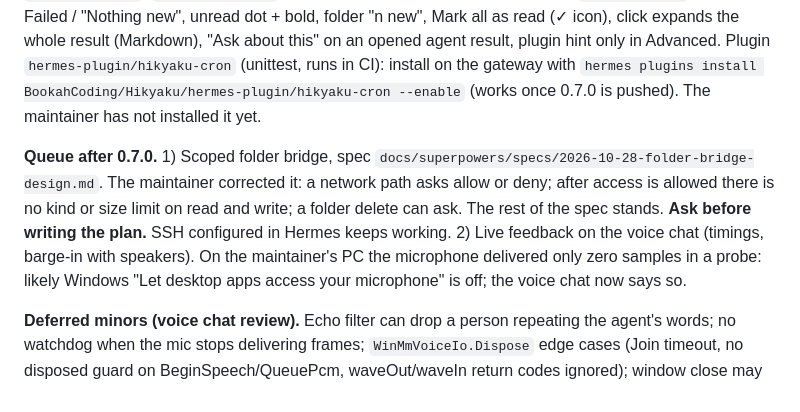
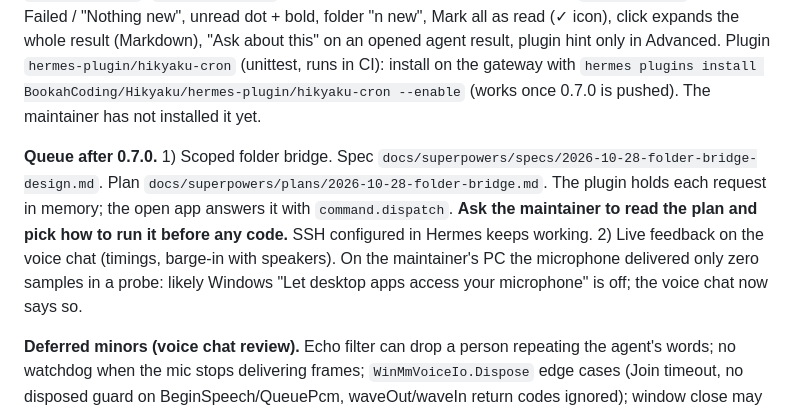
Before and after one commit to BookahCoding/Hikyaku, a Markdown page: docs/HANDOFF.md, the part around the change. GitHub-like rendering.

Commit message:
docs: folder bridge plan, in-memory queue, no code yet
The plugin holds each request. The open app answers with command.dispatch.
The plan stops if the tool and the command do not share a process.

docs/superpowers/plans/2026-10-28-folder-bridge.md
docs/superpowers/specs/2026-10-28-folder-bridge-design.md
docs/HANDOFF.md

```diff
--- a/docs/HANDOFF.md
+++ b/docs/HANDOFF.md
@@ -12,7 +12,7 @@
 
 **0.7.0 contents.** Core `CronRunText` (run document or the gateway's folded 180-char preview → Ok/Failed/Silent + text; formats from hermes-agent `cron/scheduler.py`, `cron/scheduler_prompt.py`), `JobRunDetails` (agent run → last assistant message of the run chat; script run → plugin command `hikyaku-cron output <profile> <job> <run>` via `command.dispatch`, plugin absence remembered), `InboxReadStore` (`inbox-read.json`, ids only, newest 5000 per gateway). App `JobInboxUi.cs`: excerpt, Failed / "Nothing new", unread dot + bold, folder "n new", Mark all as read (✓ icon), click expands the whole result (Markdown), "Ask about this" on an opened agent result, plugin hint only in Advanced. Plugin `hermes-plugin/hikyaku-cron` (unittest, runs in CI): install on the gateway with `hermes plugins install BookahCoding/Hikyaku/hermes-plugin/hikyaku-cron --enable` (works once 0.7.0 is pushed). The maintainer has not installed it yet.
 
-**Queue after 0.7.0.** 1) Scoped folder bridge, spec `docs/superpowers/specs/2026-10-28-folder-bridge-design.md`. The maintainer corrected it: a network path asks allow or deny; after access is allowed there is no kind or size limit on read and write; a folder delete can ask. The rest of the spec stands. **Ask before writing the plan.** SSH configured in Hermes keeps working. 2) Live feedback on the voice chat (timings, barge-in with speakers). On the maintainer's PC the microphone delivered only zero samples in a probe: likely Windows "Let desktop apps access your microphone" is off; the voice chat now says so.
+**Queue after 0.7.0.** 1) Scoped folder bridge. Spec `docs/superpowers/specs/2026-10-28-folder-bridge-design.md`. Plan `docs/superpowers/plans/2026-10-28-folder-bridge.md`. The plugin holds each request in memory; the open app answers it with `command.dispatch`. **Ask the maintainer to read the plan and pick how to run it before any code.** SSH configured in Hermes keeps working. 2) Live feedback on the voice chat (timings, barge-in with speakers). On the maintainer's PC the microphone delivered only zero samples in a probe: likely Windows "Let desktop apps access your microphone" is off; the voice chat now says so.
 
 **Deferred minors (voice chat review).** Echo filter can drop a person repeating the agent's words; no watchdog when the mic stops delivering frames; `WinMmVoiceIo.Dispose` edge cases (Join timeout, no disposed guard on BeginSpeech/QueuePcm, waveOut/waveIn return codes ignored); window close may skip the TTS lease release.
 
```
Also changed, not shown: 2 other files.
